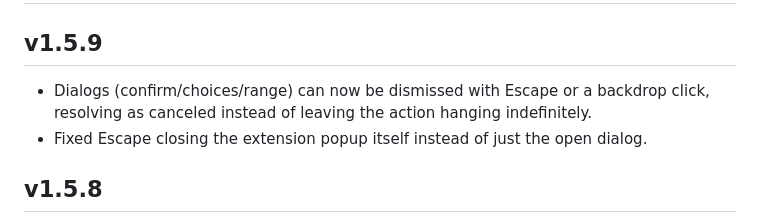
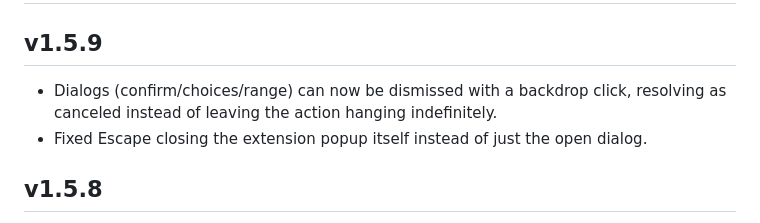
Before and after one commit to heppokofrontend/chrome-extension-close-duplicate-tabs, a Markdown page: CHANGELOG.md, the part around the change. Rendered like a GitHub page.

```diff
--- a/CHANGELOG.md
+++ b/CHANGELOG.md
@@ -2,7 +2,7 @@
 
 ## v1.5.9
 
-- Dialogs (confirm/choices/range) can now be dismissed with Escape or a backdrop click, resolving as canceled instead of leaving the action hanging indefinitely.
+- Dialogs (confirm/choices/range) can now be dismissed with a backdrop click, resolving as canceled instead of leaving the action hanging indefinitely.
 - Fixed Escape closing the extension popup itself instead of just the open dialog.
 
 ## v1.5.8
```
